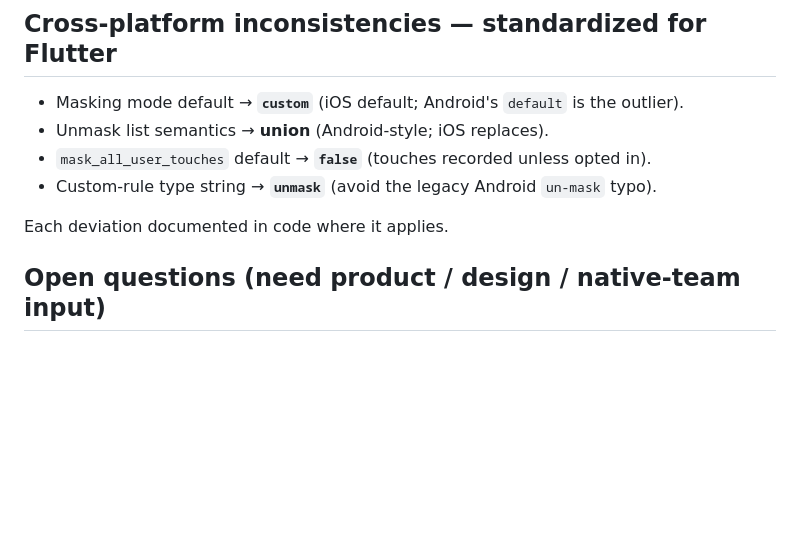
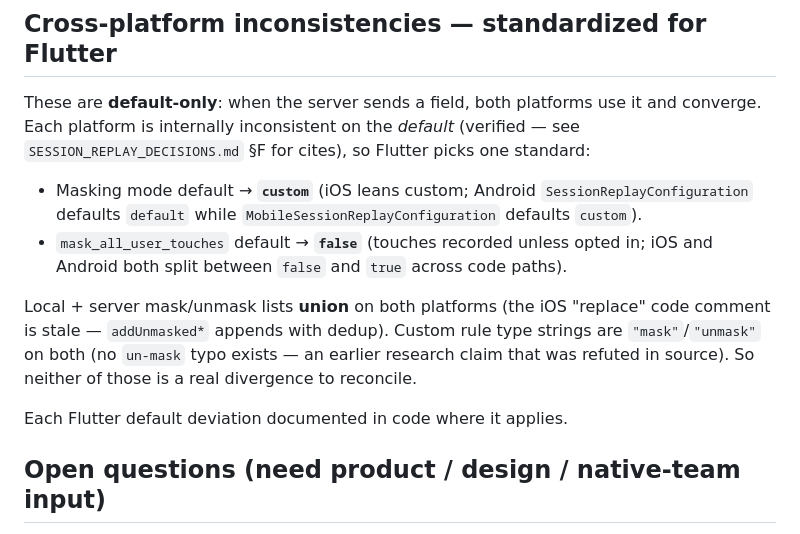
Before and after one commit to newrelic/newrelic-flutter-agent, a Markdown page: SESSION_REPLAY_MASKING.md, the part around the change. Rendered like a GitHub page; blank space fills up the shorter version.

```diff
--- a/SESSION_REPLAY_MASKING.md
+++ b/SESSION_REPLAY_MASKING.md
@@ -143,12 +143,21 @@ consume.
 
 ## Cross-platform inconsistencies — standardized for Flutter
 
-- Masking mode default → **`custom`** (iOS default; Android's `default` is the outlier).
-- Unmask list semantics → **union** (Android-style; iOS replaces).
-- `mask_all_user_touches` default → **`false`** (touches recorded unless opted in).
-- Custom-rule type string → **`unmask`** (avoid the legacy Android `un-mask` typo).
+These are **default-only**: when the server sends a field, both platforms use
+it and converge. Each platform is internally inconsistent on the *default*
+(verified — see `SESSION_REPLAY_DECISIONS.md` §F for cites), so Flutter picks
+one standard:
 
-Each deviation documented in code where it applies.
+- Masking mode default → **`custom`** (iOS leans custom; Android `SessionReplayConfiguration` defaults `default` while `MobileSessionReplayConfiguration` defaults `custom`).
+- `mask_all_user_touches` default → **`false`** (touches recorded unless opted in; iOS and Android both split between `false` and `true` across code paths).
+
+Local + server mask/unmask lists **union** on both platforms (the iOS
+"replace" code comment is stale — `addUnmasked*` appends with dedup). Custom
+rule type strings are `"mask"`/`"unmask"` on both (no `un-mask` typo exists —
+an earlier research claim that was refuted in source). So neither of those is
+a real divergence to reconcile.
+
+Each Flutter default deviation documented in code where it applies.
 
 ## Open questions (need product / design / native-team input)
 
```
Also changed, not shown: SESSION_REPLAY_DECISIONS.md (+101 -17 lines).
